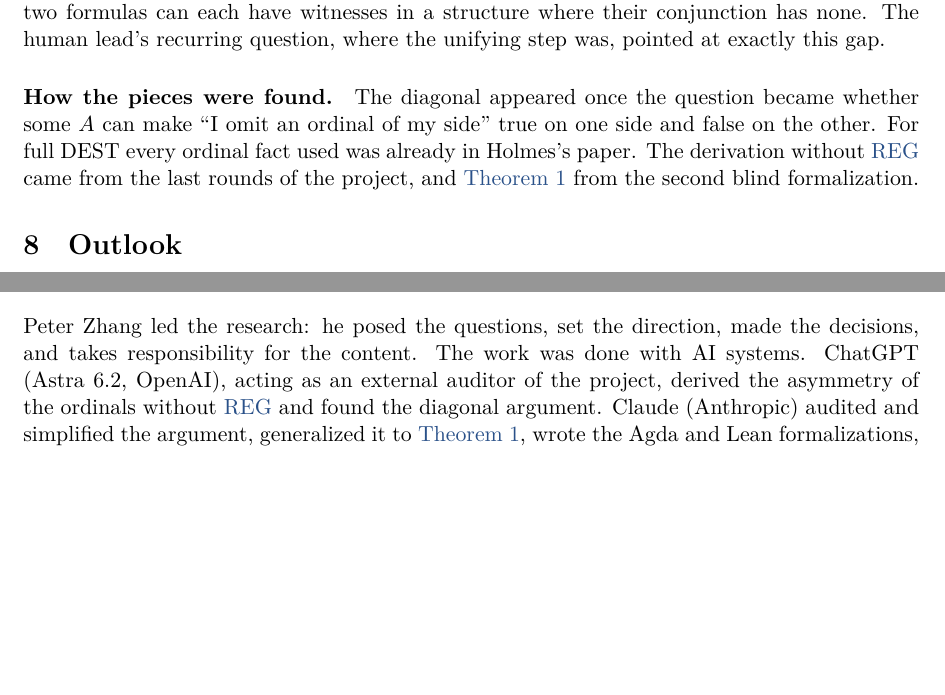
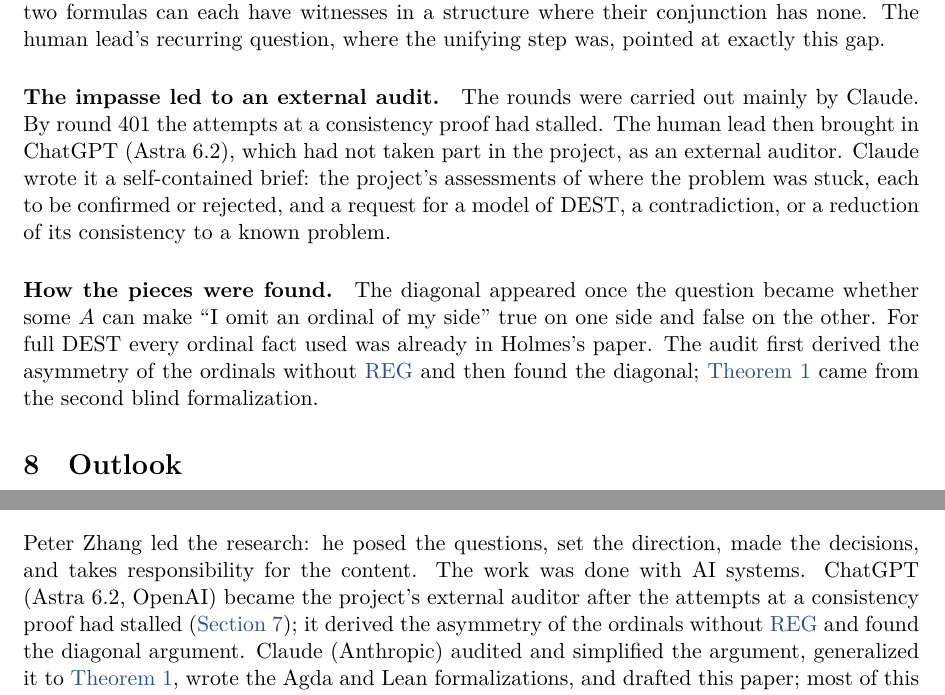
Before and after one commit to BedrockInstitute/DESTInconsistency, a LaTeX paper (tex/dest-inconsistency.en.tex): two parts of pages 7 and 9 of 9, joined at a grey line, cut so that both start at the same text, the shorter picture padded with empty space. Compiled offline with XeLaTeX; a missing font is replaced by an installed copy or a similar font; a LaTeX package or settings file that is missing is left out.

Commit message:
Section 7: how the impasse led to the external audit
A new paragraph says that the rounds were carried out mainly by Claude,
that by round 401 the consistency attempts had stalled, and that the human
lead then brought in ChatGPT (Astra 6.2) as an external auditor with a
self-contained brief written by Claude. "How the pieces were found" now
credits the audit with the asymmetry without REG and the diagonal, and
Appendix B points to Section 7.

Co-Authored-By: Claude Opus 5.5 <noreply@anthropic.com>
Claude-Session: https://claude.ai/code/session_01Nh6dAX1q6jM1j1SJTCH3QF

```diff
--- a/tex/dest-inconsistency.en.tex
+++ b/tex/dest-inconsistency.en.tex
@@ -354,7 +354,9 @@ The result came out of an AI-assisted project, recorded in more than four hundre
 
 \paragraph{Progress was measured by the wrong yardstick.} Most rounds built models for larger and larger fragments of comprehension. This does not measure the distance to the full scheme: two formulas can each have witnesses in a structure where their conjunction has none. The human lead's recurring question, where the unifying step was, pointed at exactly this gap.
 
-\paragraph{How the pieces were found.} The diagonal appeared once the question became whether some $A$ can make ``I omit an ordinal of my side'' true on one side and false on the other. For full \DEST{} every ordinal fact used was already in Holmes's paper. The derivation without {\hyperref[ax:REG]{\REG}}{} came from the last rounds of the project, and {\hyperref[thm:1]{Theorem~1}} from the second blind formalization.
+\paragraph{The impasse led to an external audit.} The rounds were carried out mainly by Claude. By round 401 the attempts at a consistency proof had stalled. The human lead then brought in ChatGPT (Astra~6.2), which had not taken part in the project, as an external auditor. Claude wrote it a self-contained brief: the project's assessments of where the problem was stuck, each to be confirmed or rejected, and a request for a model of \DEST, a contradiction, or a reduction of its consistency to a known problem.
+
+\paragraph{How the pieces were found.} The diagonal appeared once the question became whether some $A$ can make ``I omit an ordinal of my side'' true on one side and false on the other. For full \DEST{} every ordinal fact used was already in Holmes's paper. The audit first derived the asymmetry of the ordinals without {\hyperref[ax:REG]{\REG}}{} and then found the diagonal; {\hyperref[thm:1]{Theorem~1}} came from the second blind formalization.
 
 \section{Outlook}\label{sec:8}
 
@@ -370,7 +372,7 @@ This is Part~I of \icode{lean/DESTInconsistency.lean} and the statements of Part
 
 \section{Tool and computational resource disclosure}\label{app:B}
 
-Peter Zhang led the research: he posed the questions, set the direction, made the decisions, and takes responsibility for the content. The work was done with AI systems. ChatGPT (Astra~6.2, OpenAI), acting as an external auditor of the project, derived the asymmetry of the ordinals without {\hyperref[ax:REG]{\REG}}{} and found the diagonal argument. Claude \mbox{(Anthropic)} audited and simplified the argument, generalized it to {\hyperref[thm:1]{Theorem~1}}, wrote the Agda and Lean formalizations, and drafted this paper; most of this was done by Claude Opus~5.5 in Claude Code, and the blind formalizations were written by isolated Claude Opus~5.5 instances. Earlier rounds of the project, aimed at a consistency proof, used Claude and other AI systems. Software: Agda~2.8.0.2, Lean~4.36.0 with \icode{leanchecker}, nanoda~0.4.17, Tectonic.
+Peter Zhang led the research: he posed the questions, set the direction, made the decisions, and takes responsibility for the content. The work was done with AI systems. ChatGPT (Astra~6.2, OpenAI) became the project's external auditor after the attempts at a consistency proof had stalled ({\hyperref[sec:7]{Section~7}}); it derived the asymmetry of the ordinals without {\hyperref[ax:REG]{\REG}}{} and found the diagonal argument. Claude \mbox{(Anthropic)} audited and simplified the argument, generalized it to {\hyperref[thm:1]{Theorem~1}}, wrote the Agda and Lean formalizations, and drafted this paper; most of this was done by Claude Opus~5.5 in Claude Code, and the blind formalizations were written by isolated Claude Opus~5.5 instances. Earlier rounds of the project, aimed at a consistency proof, used Claude and other AI systems. Software: Agda~2.8.0.2, Lean~4.36.0 with \icode{leanchecker}, nanoda~0.4.17, Tectonic.
 
 % References in AMS style: titles in italics, volume numbers in bold, journal abbreviations as in MathSciNet.
 \begingroup\small
```
Also changed, not shown: tex/dest-inconsistency.zh.tex (+4 -2 lines), pdf/dest-inconsistency.en.pdf, pdf/dest-inconsistency.zh.pdf.
